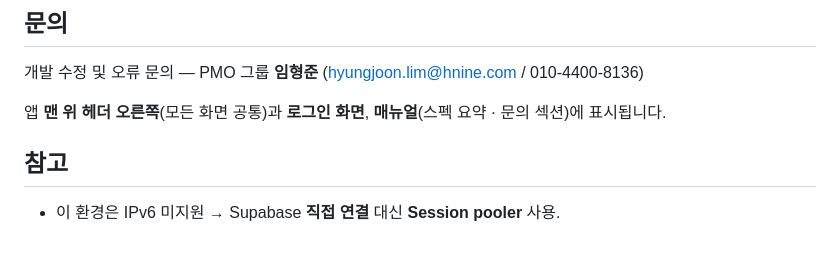
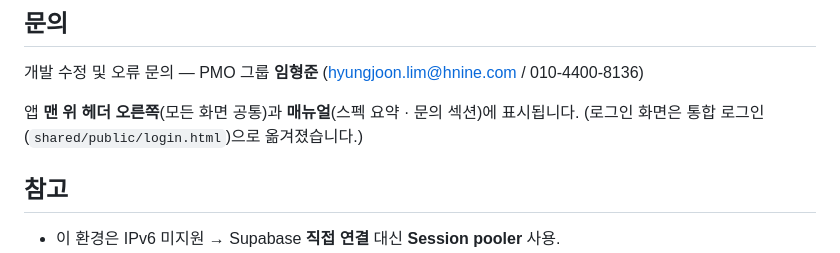
Before and after one commit to hyungjoonlim-ops/h9-monthly-profit-tracke, a Markdown page: README.md, the part around the change. Rendered like a GitHub page.

Commit message:
병합 후 README 로그인 화면 안내 정리
Co-Authored-By: Claude Opus 5 <noreply@anthropic.com>
Claude-Session: https://claude.ai/code/session_01HWXJMfamyCia6b8vatgySg

```diff
--- a/README.md
+++ b/README.md
@@ -238,7 +238,8 @@ npm start          # http://localhost:3000
 
 개발 수정 및 오류 문의 — PMO 그룹 **임형준** (hyungjoon.lim@hnine.com / 010-4400-8136)
 
-앱 **맨 위 헤더 오른쪽**(모든 화면 공통)과 **로그인 화면**, **매뉴얼**(스펙 요약 · 문의 섹션)에 표시됩니다.
+앱 **맨 위 헤더 오른쪽**(모든 화면 공통)과 **매뉴얼**(스펙 요약 · 문의 섹션)에 표시됩니다.
+(로그인 화면은 통합 로그인(`shared/public/login.html`)으로 옮겨졌습니다.)
 
 ## 참고
 
```
